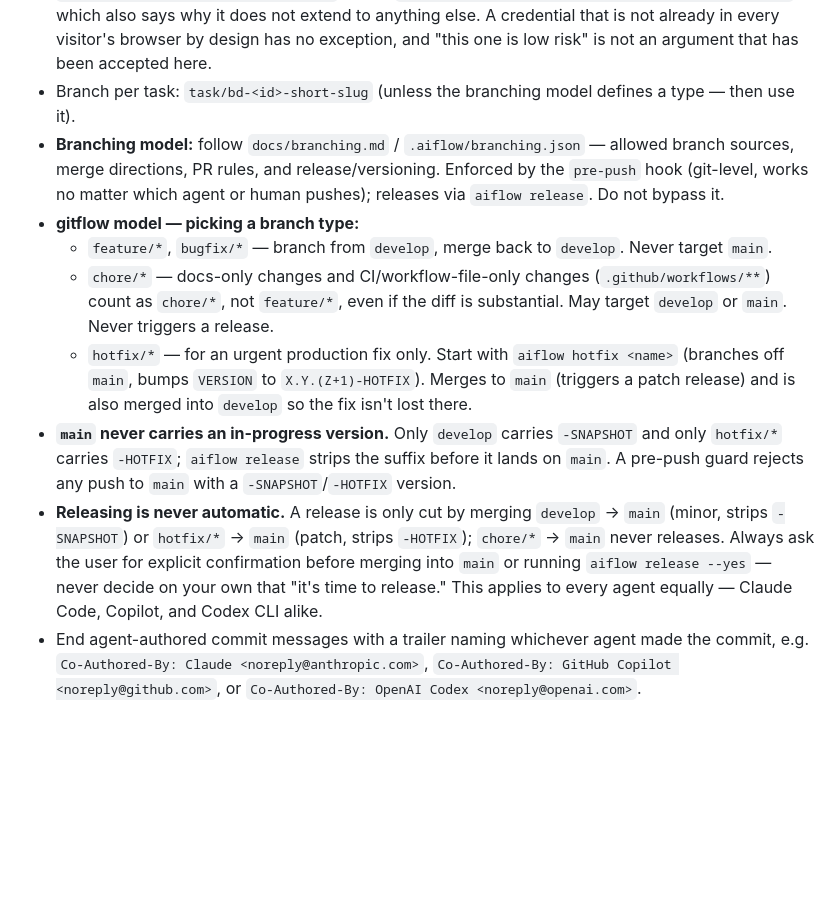
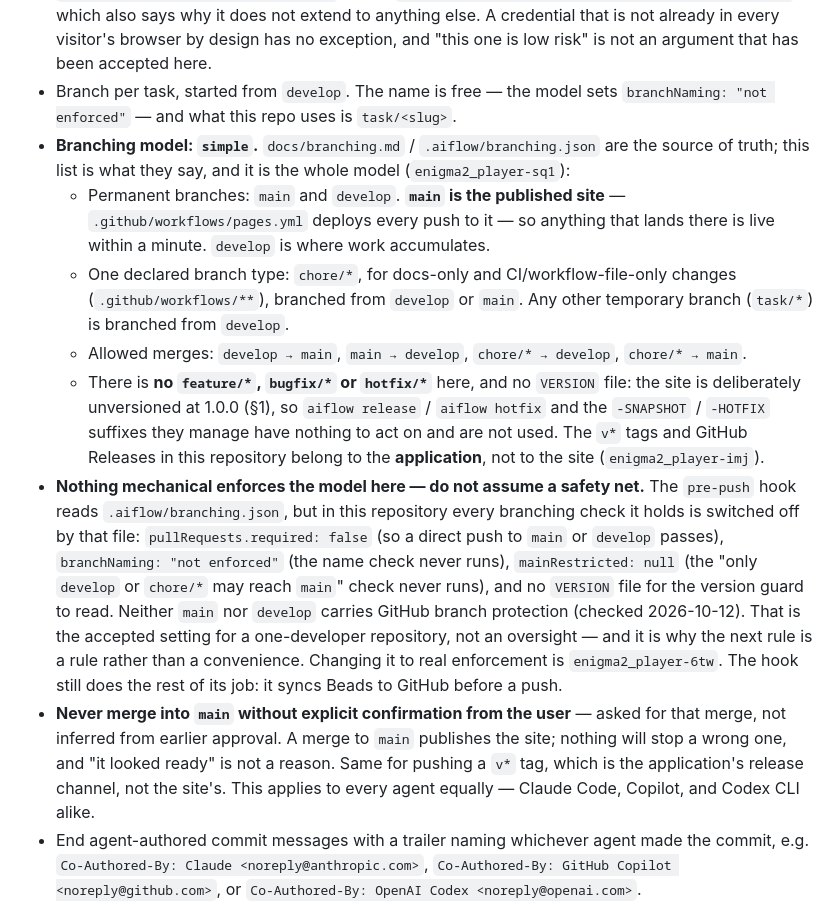
Before and after one commit to madoe21/enigma2_player, a Markdown page: AGENTS.md, the part around the change. Drawn GitHub-style; blank space fills up the shorter version.

Commit message:
docs(agents): §7 described gitflow while the repo is configured 'simple' (enigma2_player-sq1)
§7 was the aiflow template's gitflow section, left in place when `aiflow init` wrote a
`simple` model. It told every agent to use branch types the model does not declare
(`feature/*`, `bugfix/*`, `hotfix/*`), to run `aiflow hotfix` against a `VERSION` file
that does not exist, and to rely on `-SNAPSHOT`/`-HOTFIX` rules that therefore cannot
apply — §1 keeps the site deliberately unversioned at 1.0.0.

Rewritten from `.aiflow/branching.json` and `docs/branching.md`: permanent `main` +
`develop`, one declared type `chore/*`, the four allowed merges, temporary branches from
`develop` with free names, and a note that the `v*` tags belong to the application.

The part worth reading twice is the new honesty about enforcement. §7 claimed the
pre-push hook enforces the model "git-level, works no matter which agent or human
pushes". In this repository it enforces none of it: `pullRequests.required: false`,
`branchNaming: "not enforced"`, `mainRestricted: null`, no `VERSION` to check, and
neither `main` nor `develop` has GitHub branch protection. A direct push to `main`
succeeds and deploys the live site. That is the accepted setting for a one-developer
repo, so the text now says it plainly instead of promising a backstop that does not
exist — a rule relied upon is worse than no rule when the mechanism behind it is off.
Turning it into real enforcement is enigma2_player-6tw.

`.github/copilot-instructions.md` carried the same gitflow summary and is corrected with
it; while there, its §2 summary now points at §2b, so Copilot stops being told to build
a DAO layer for a site with no data store (ADR 0004).

Decision recorded on enigma2_player-sq1 (PO, 2026-10-12: "simple gewinnt, §7
umschreiben"). Gates: check:format, check:encoding, test:hooks 44/44.

Co-Authored-By: Claude <noreply@anthropic.com>

```diff
--- a/AGENTS.md
+++ b/AGENTS.md
@@ -710,27 +710,37 @@ on the task yourself until AC are met, checking back against §4 at each step.
   `docs/adr/0003-public-shop-api-key-stays-tracked.md`, which also says why it does not extend
   to anything else. A credential that is not already in every visitor's browser by design has
   no exception, and "this one is low risk" is not an argument that has been accepted here.
-- Branch per task: `task/bd-<id>-short-slug` (unless the branching model defines a type — then use it).
-- **Branching model:** follow `docs/branching.md` / `.aiflow/branching.json` — allowed branch
-  sources, merge directions, PR rules, and release/versioning. Enforced by the `pre-push` hook
-  (git-level, works no matter which agent or human pushes); releases via `aiflow release`. Do not
-  bypass it.
-- **gitflow model — picking a branch type:**
-  - `feature/*`, `bugfix/*` — branch from `develop`, merge back to `develop`. Never target `main`.
-  - `chore/*` — docs-only changes and CI/workflow-file-only changes (`.github/workflows/**`)
-    count as `chore/*`, not `feature/*`, even if the diff is substantial. May target `develop`
-    or `main`. Never triggers a release.
-  - `hotfix/*` — for an urgent production fix only. Start with `aiflow hotfix <name>` (branches
-    off `main`, bumps `VERSION` to `X.Y.(Z+1)-HOTFIX`). Merges to `main` (triggers a patch
-    release) and is also merged into `develop` so the fix isn't lost there.
-- **`main` never carries an in-progress version.** Only `develop` carries `-SNAPSHOT` and only
-  `hotfix/*` carries `-HOTFIX`; `aiflow release` strips the suffix before it lands on `main`.
-  A pre-push guard rejects any push to `main` with a `-SNAPSHOT`/`-HOTFIX` version.
-- **Releasing is never automatic.** A release is only cut by merging `develop` → `main` (minor,
-  strips `-SNAPSHOT`) or `hotfix/*` → `main` (patch, strips `-HOTFIX`); `chore/*` → `main`
-  never releases. Always ask the user for explicit confirmation before merging into `main` or
-  running `aiflow release --yes` — never decide on your own that "it's time to release." This
-  applies to every agent equally — Claude Code, Copilot, and Codex CLI alike.
+- Branch per task, started from `develop`. The name is free — the model sets
+  `branchNaming: "not enforced"` — and what this repo uses is `task/<slug>`.
+- **Branching model: `simple`.** `docs/branching.md` / `.aiflow/branching.json` are the source of
+  truth; this list is what they say, and it is the whole model (`enigma2_player-sq1`):
+  - Permanent branches: `main` and `develop`. **`main` is the published site** —
+    `.github/workflows/pages.yml` deploys every push to it — so anything that lands there is live
+    within a minute. `develop` is where work accumulates.
+  - One declared branch type: `chore/*`, for docs-only and CI/workflow-file-only changes
+    (`.github/workflows/**`), branched from `develop` or `main`. Any other temporary branch
+    (`task/*`) is branched from `develop`.
+  - Allowed merges: `develop → main`, `main → develop`, `chore/* → develop`, `chore/* → main`.
+  - There is **no `feature/*`, `bugfix/*` or `hotfix/*`** here, and no `VERSION` file: the site is
+    deliberately unversioned at 1.0.0 (§1), so `aiflow release` / `aiflow hotfix` and the
+    `-SNAPSHOT` / `-HOTFIX` suffixes they manage have nothing to act on and are not used. The
+    `v*` tags and GitHub Releases in this repository belong to the **application**, not to the
+    site (`enigma2_player-imj`).
+- **Nothing mechanical enforces the model here — do not assume a safety net.** The `pre-push` hook
+  reads `.aiflow/branching.json`, but in this repository every branching check it holds is
+  switched off by that file: `pullRequests.required: false` (so a direct push to `main` or
+  `develop` passes), `branchNaming: "not enforced"` (the name check never runs),
+  `mainRestricted: null` (the "only `develop` or `chore/*` may reach `main`" check never runs),
+  and no `VERSION` file for the version guard to read. Neither `main` nor `develop` carries
+  GitHub branch protection (checked 2026-10-12). That is the accepted setting for a
+  one-developer repository, not an oversight — and it is why the next rule is a rule rather than
+  a convenience. Changing it to real enforcement is `enigma2_player-6tw`.
+  The hook still does the rest of its job: it syncs Beads to GitHub before a push.
+- **Never merge into `main` without explicit confirmation from the user** — asked for that merge,
+  not inferred from earlier approval. A merge to `main` publishes the site; nothing will stop a
+  wrong one, and "it looked ready" is not a reason. Same for pushing a `v*` tag, which is the
+  application's release channel, not the site's. This applies to every agent equally — Claude
+  Code, Copilot, and Codex CLI alike.
 - End agent-authored commit messages with a trailer naming whichever agent made the commit, e.g.
   `Co-Authored-By: Claude <noreply@anthropic.com>`, `Co-Authored-By: GitHub Copilot
   <noreply@github.com>`, or `Co-Authored-By: OpenAI Codex <noreply@openai.com>`.
```
Also changed, not shown: .github/copilot-instructions.md (+13 -6 lines).
